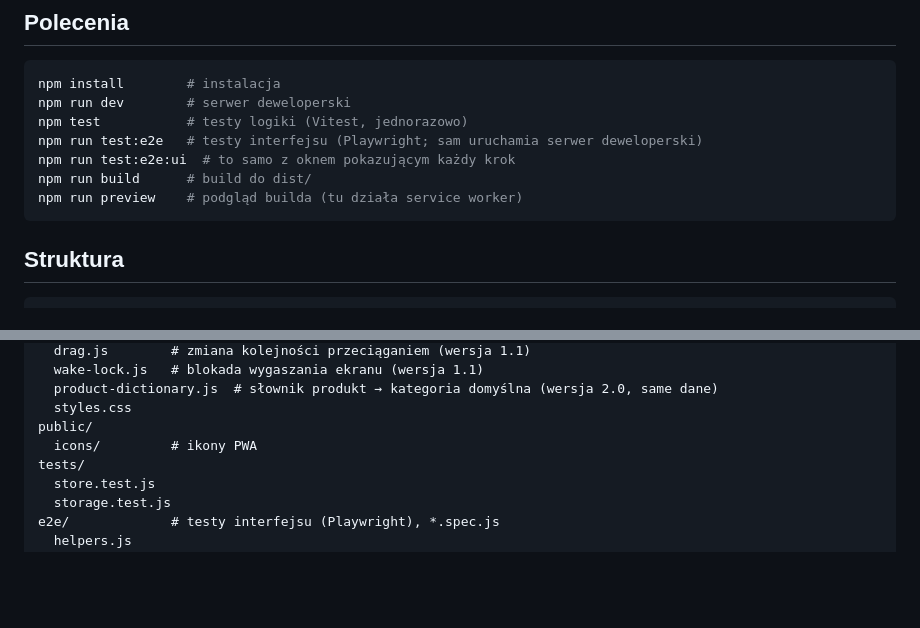
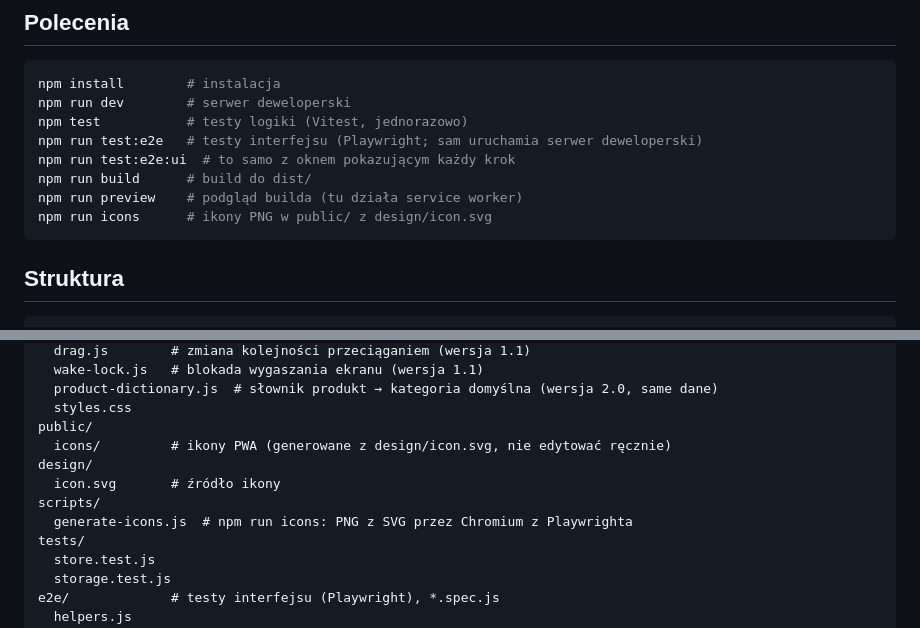
Before and after one commit to dawidgorecki/sprawunki, a Markdown page: CLAUDE.md, 2 parts joined by grey strips. GitHub-like rendering; blank space fills up the shorter version.

````diff
--- a/CLAUDE.md
+++ b/CLAUDE.md
@@ -29,6 +29,7 @@ npm run test:e2e   # testy interfejsu (Playwright; sam uruchamia serwer dewelope
 npm run test:e2e:ui  # to samo z oknem pokazującym każdy krok
 npm run build      # build do dist/
 npm run preview    # podgląd builda (tu działa service worker)
+npm run icons      # ikony PNG w public/ z design/icon.svg
 ```
 
 ## Struktura
@@ -48,7 +49,11 @@ src/
   product-dictionary.js  # słownik produkt → kategoria domyślna (wersja 2.0, same dane)
   styles.css
 public/
-  icons/         # ikony PWA
+  icons/         # ikony PWA (generowane z design/icon.svg, nie edytować ręcznie)
+design/
+  icon.svg       # źródło ikony
+scripts/
+  generate-icons.js  # npm run icons: PNG z SVG przez Chromium z Playwrighta
 tests/
   store.test.js
   storage.test.js
````
Also changed, not shown: README.md (+4 -1 lines), SPEC.md (+1 -0 lines), public/favicon.png, 6 other files.
